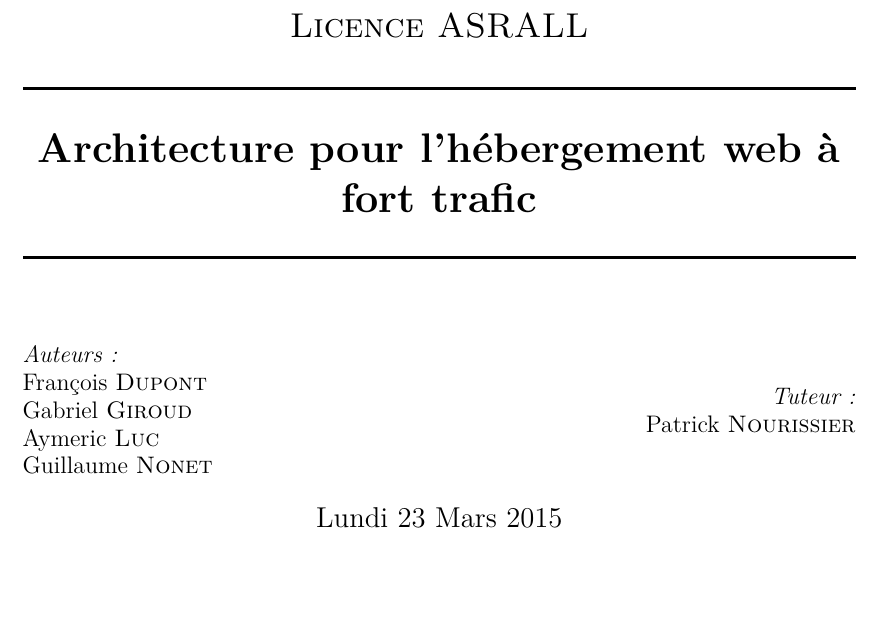
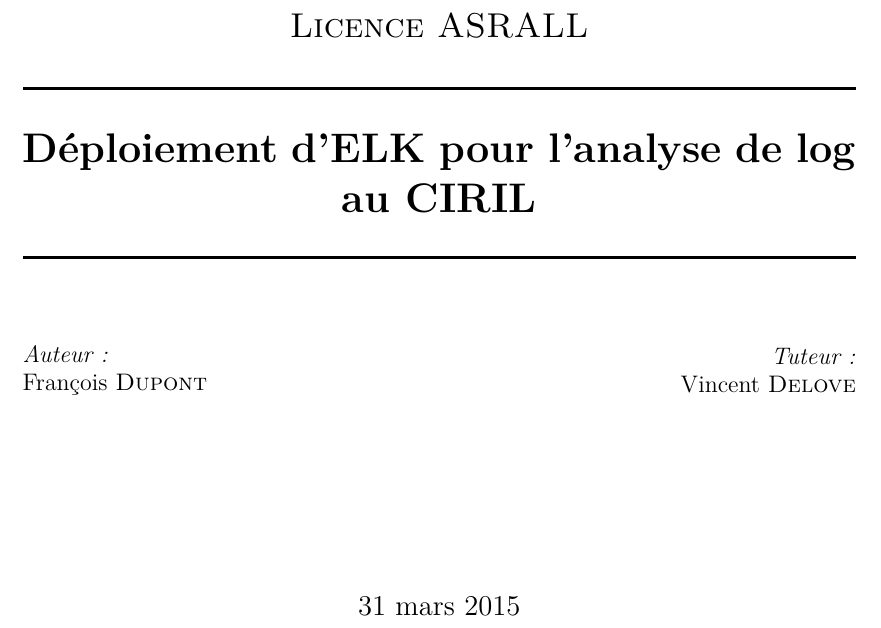
Before and after one commit to Neodiablow/rapport-ciril, a LaTeX document (rapport/rapport.tex, which reads rapport/title.tex): part of page 1 of 8, cut so that both start at the same text, the shorter picture padded with empty space. Compiled offline with pdfLaTeX.

Commit message:
Modification titre et glossaires

```diff
--- a/rapport/rapport.tex
+++ b/rapport/rapport.tex
@@ -21,7 +21,7 @@
 %\usepackage[top=2.5cm,bottom=2.5cm,left=2.5cm,right=2.5cm]{geometry}
 %\hypersetup{pdfborder=0}
 
-\graphicspath{ {../images/} {/home/neodiablow/git/pt2015-web/rapports/images/} } % dossier img
+\graphicspath{ {../images/} } % dossier img
 
 \lstdefinestyle{python}
 {
--- a/rapport/title.tex
+++ b/rapport/title.tex
@@ -11,7 +11,8 @@
 
 % Title
 \HRule \\[0.4cm]
-{ \huge \bfseries Architecture pour l'hébergement web à fort trafic \\[0.4cm] }
+{ \huge \bfseries Déploiement d'ELK pour l'analyse de log\\
+au CIRIL\\[0.4cm] }
 
 \HRule \\[1.5cm]
 
@@ -19,21 +20,14 @@
 \noindent
 \begin{minipage}{0.5\textwidth}
 \begin{flushleft} \large
-\emph{Auteurs:}\\
+\emph{Auteur:}\\
 François \textsc{Dupont}\\
-Gabriel \textsc{Giroud}\\
-Aymeric \textsc{Luc}\\
-Guillaume \textsc{Nonet}
 \end{flushleft}
 \end{minipage}%
 \begin{minipage}{0.5\textwidth}
 \begin{flushright} \large
 \emph{Tuteur:} \\
-Patrick \textsc{Nourissier}
+Vincent \textsc{Delove}
 \end{flushright}
 \end{minipage}
 
-\vfill
-
-{\Large Lundi 23 Mars 2015}
-\\[1cm]
@@ -54,6 +49,8 @@
 \end{figure}
 
 % Bottom of the page
+\vfill
+{\Large \today}%Lundi 23 Mars 2015}
 
 \end{center}
 \end{titlepage}
```
Also changed, not shown: rapport/rapport.tex (9 more changed lines), rapport/title.tex (11 more changed lines).
